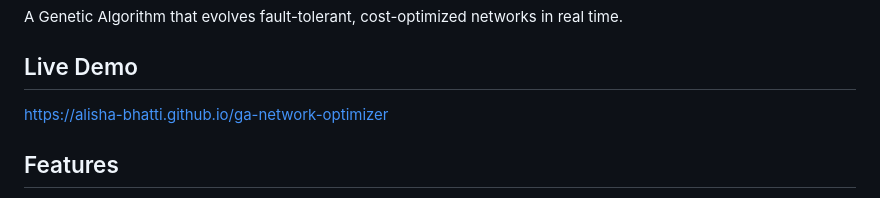
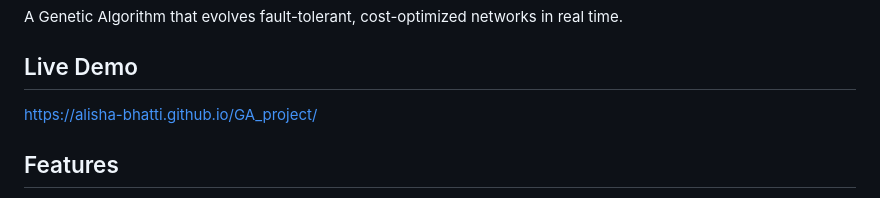
Before and after one commit to Alisha-bhatti/GA_project, a Markdown page: README.md, the part around the change. Rendered like a GitHub page.

```diff
--- a/README.md
+++ b/README.md
@@ -61,7 +61,7 @@ and fault tolerance within cost constraints.
 A Genetic Algorithm that evolves fault-tolerant, cost-optimized networks in real time.
 
 ## Live Demo
-https://alisha-bhatti.github.io/ga-network-optimizer
+https://alisha-bhatti.github.io/GA_project/
 
 ## Features
 - Real-time animated network visualization
```
